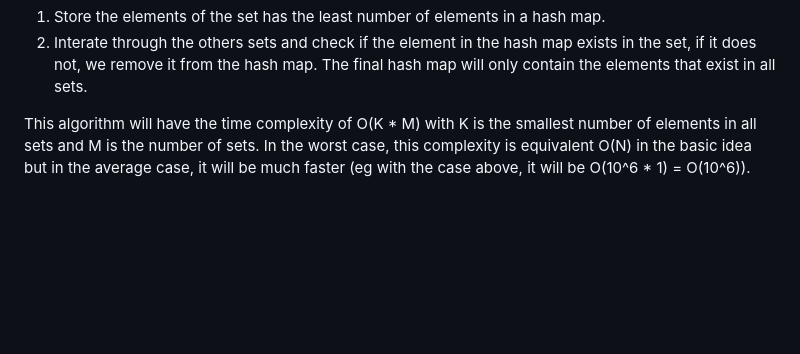
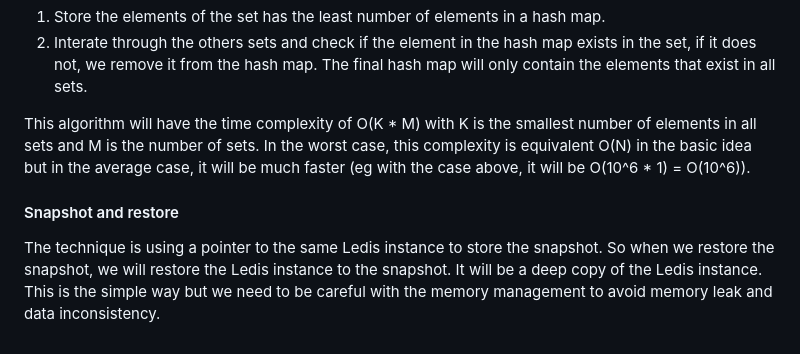
Before and after one commit to CaoHuuKhuongDuy/Ledis, a Markdown page: README.md, the part around the change. Drawn GitHub-style; blank space fills up the shorter version.

```diff
--- a/README.md
+++ b/README.md
@@ -157,3 +157,7 @@ In the worst case this algorithm is effective but what if we have 99 sets with 1
 2. Interate through the others sets and check if the element in the hash map exists in the set, if it does not, we remove it from the hash map. The final hash map will only contain the elements that exist in all sets.
 
 This algorithm will have the time complexity of O(K * M) with K is the smallest number of elements in all sets and M is the number of sets. In the worst case, this complexity is equivalent O(N) in the basic idea but in the average case, it will be much faster (eg with the case above, it will be O(10^6 * 1) = O(10^6)).
+
+#### Snapshot and restore
+
+The technique is using a pointer to the same Ledis instance to store the snapshot. So when we restore the snapshot, we will restore the Ledis instance to the snapshot. It will be a deep copy of the Ledis instance. This is the simple way but we need to be careful with the memory management to avoid memory leak and data inconsistency.
```
